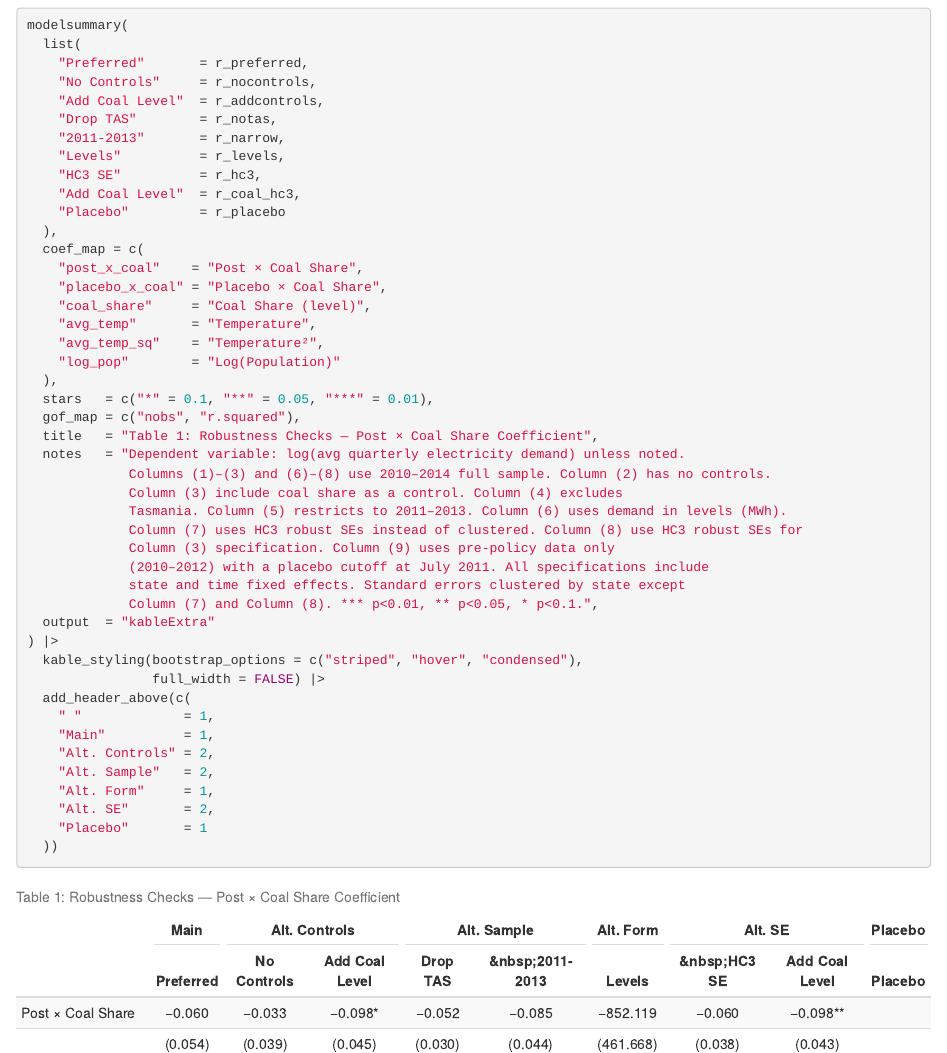
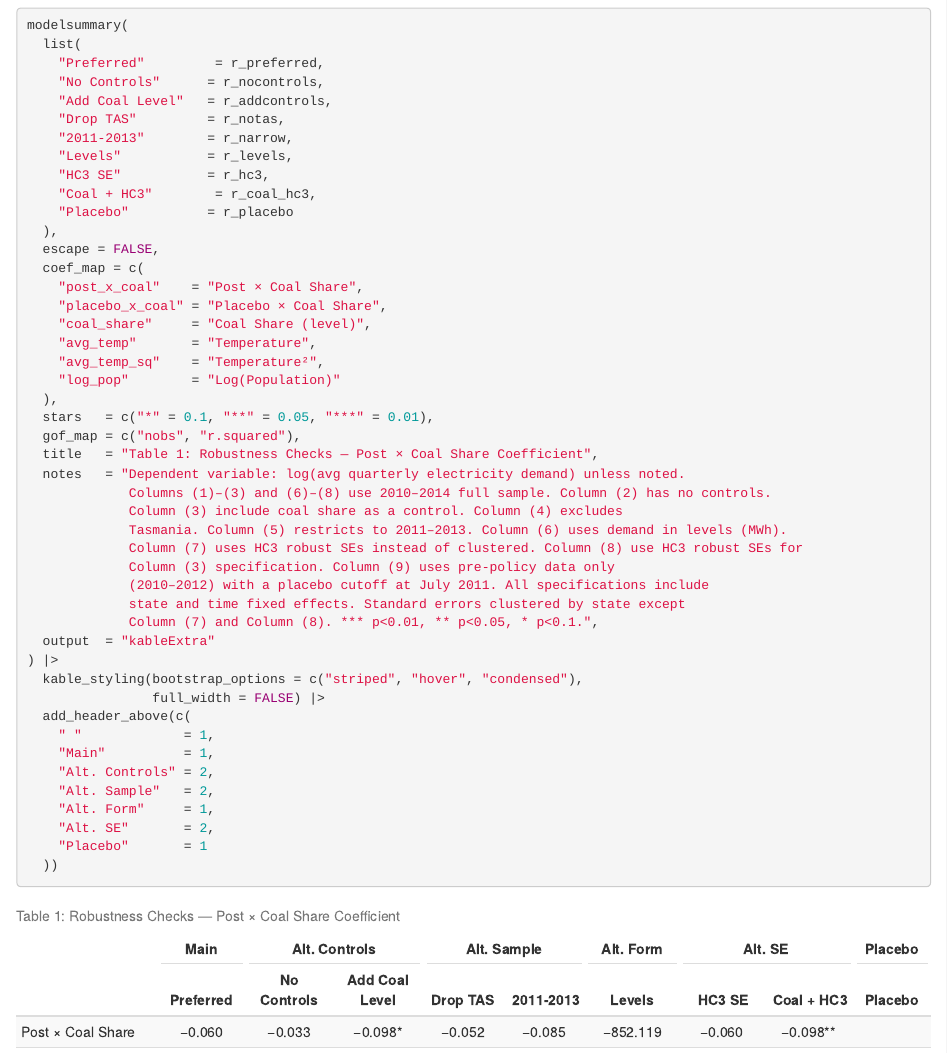
Before and after one commit to a-septiani/ecc3479-project, an R Markdown document (robust_check.Rmd): the page in a window 1100 px wide, from 6130 px down, and a second part further down, joined at a grey line. The pictures show the output file robust_check.html that the author committed with the source, opened offline.

Commit message:
table header revision

````diff
--- a/robust_check.Rmd
+++ b/robust_check.Rmd
@@ -236,16 +236,17 @@
 ```{r robustness-table}
 modelsummary(
   list(
-    "Preferred"       = r_preferred,
-    "No Controls"     = r_nocontrols,
-    "Add Coal Level"  = r_addcontrols,
-    "Drop TAS"        = r_notas,
-    "2011-2013"       = r_narrow,
-    "Levels"          = r_levels,
-    "HC3 SE"          = r_hc3,
-    "Add Coal Level"  = r_coal_hc3,
-    "Placebo"         = r_placebo
+    "Preferred"         = r_preferred,
+    "No Controls"      = r_nocontrols,
+    "Add Coal Level"   = r_addcontrols,
+    "Drop TAS"         = r_notas,
+    "2011-2013"        = r_narrow,
+    "Levels"           = r_levels,
+    "HC3 SE"           = r_hc3,
+    "Coal + HC3"        = r_coal_hc3,
+    "Placebo"          = r_placebo
   ),
+  escape = FALSE,
   coef_map = c(
     "post_x_coal"    = "Post × Coal Share",
     "placebo_x_coal" = "Placebo × Coal Share",
````
Also changed, not shown: robust_check.html.
